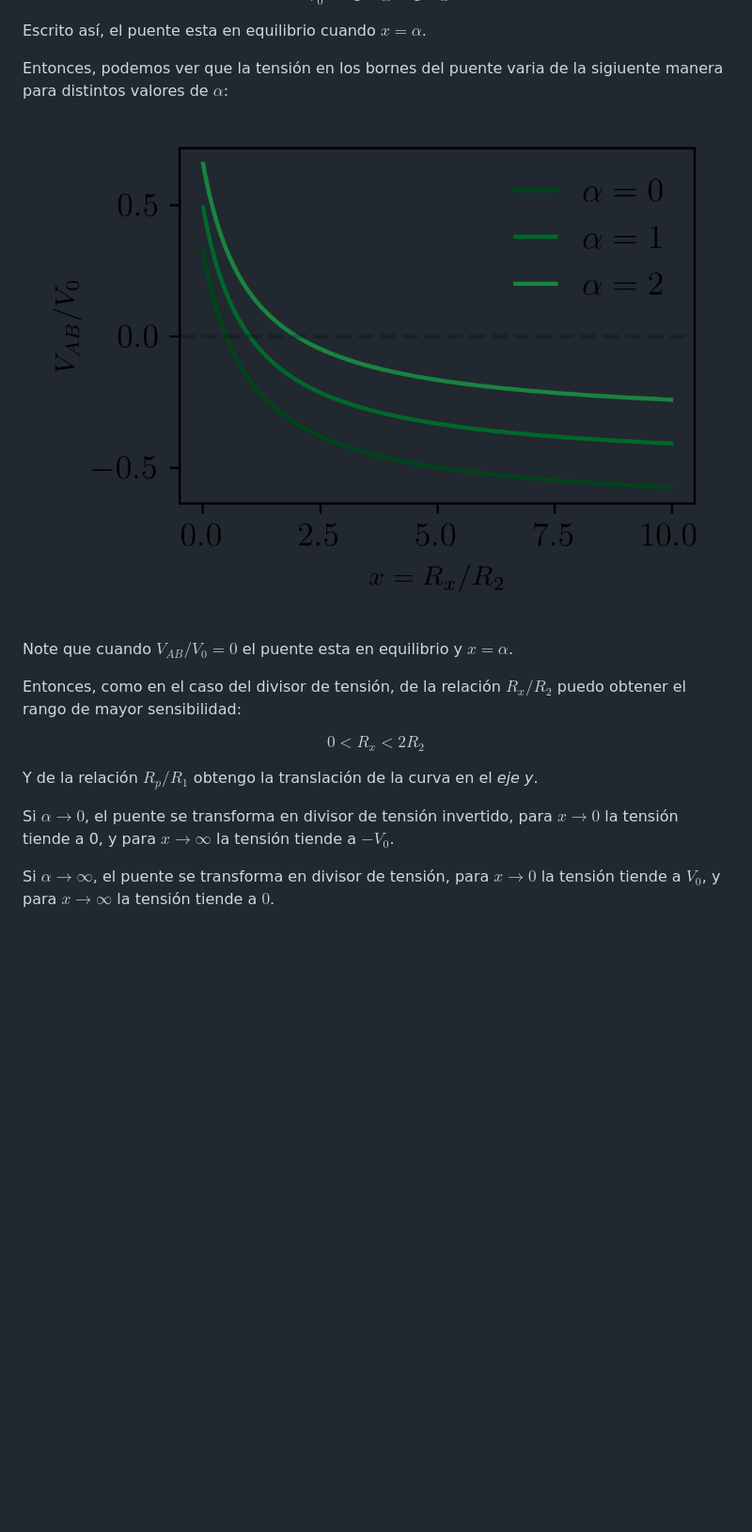
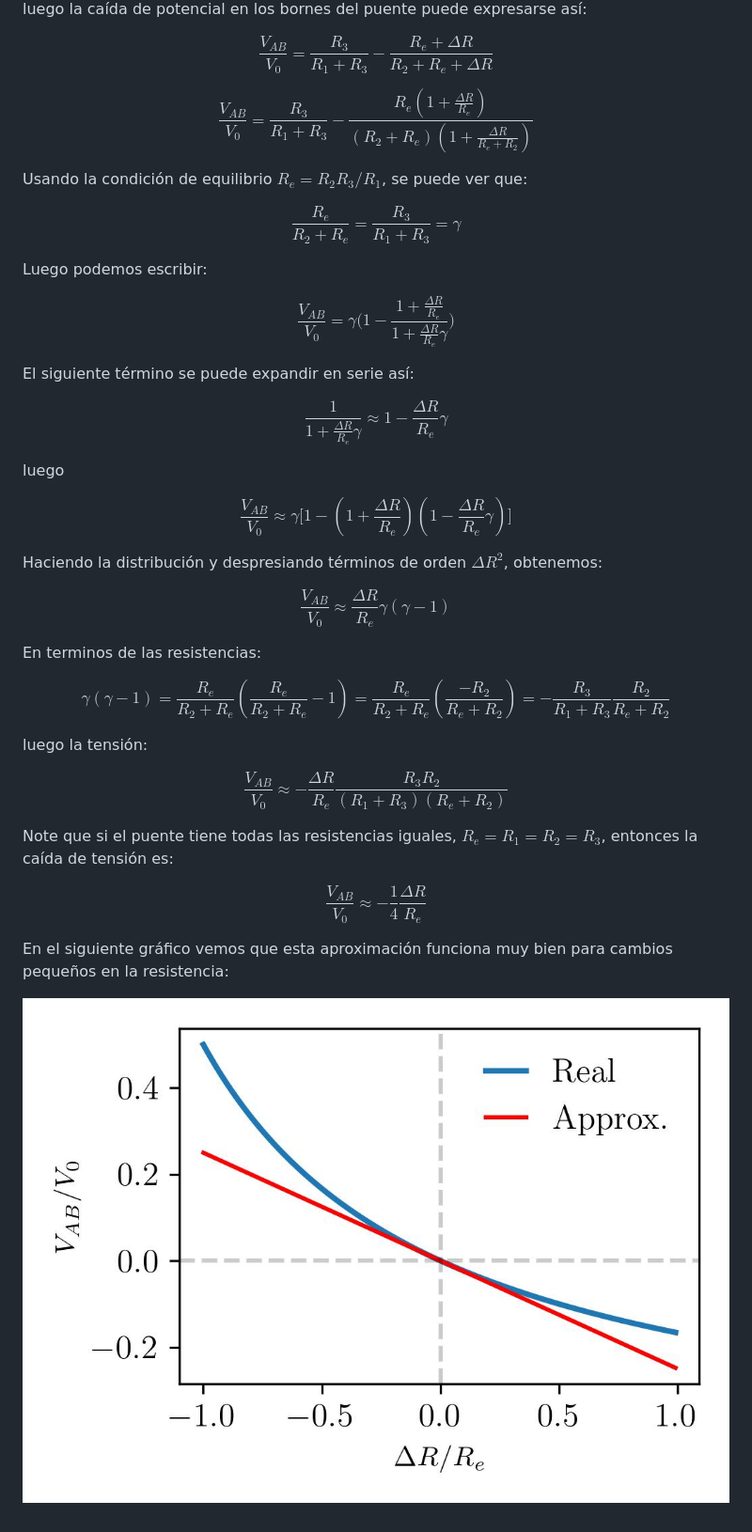
Before and after one commit to chacoma/LABO3_DF_UBA, a Markdown page: Apuntes/Puente de Wheatstone.md, the part around the change printed below. Shown: that part at 94% size. Rendered like a GitHub page; pictures changed too: Apuntes/images/Vab_puenteW.png, Apuntes/images/VpuenteW.jpg (added); blank space fills up the shorter version.

```diff
--- a/Apuntes/Puente de Wheatstone.md
+++ b/Apuntes/Puente de Wheatstone.md
@@ -57,21 +55,63 @@ $$
 $$
 
-Escrito así, el puente esta en equilibrio cuando $x=\alpha$.
-
-Entonces, podemos ver que la tensión en los bornes del puente varia de la sigiuente manera para distintos valores de $\alpha$:
-
-![vab](images/Vab_puenteW.png)
-
-Note que cuando $V_{AB}/V_0 =0$ el puente esta en equilibrio y $x=\alpha$.
-
-Entonces, como en el caso del divisor de tensión, de la relación $R_x/R_2$ puedo obtener el rango de mayor sensibilidad:
+luego la caída de potencial en los bornes del puente puede expresarse así:
 
 $$
-0<R_x<2R_2
+\frac{V_{AB}}{V_0} =  \frac{R_3}{R_1+R_3} - \frac{R_e + \Delta R}{R_2+ R_e+\Delta R}
 $$
 
-Y de la relación $R_p/R_1$ obtengo la translación de la curva en el *eje y*.
+$$
+\frac{V_{AB}}{V_0} =  \frac{R_3}{R_1+R_3} - \frac{R_e (1+ \frac{\Delta R}{R_e})}{ (R_2 + R_e) (1+ \frac{\Delta R}{ R_e + R_2}) }
+$$
 
-Si $\alpha\to0$, el puente se transforma en divisor de tensión invertido, para $x\to0$ la tensión tiende a 0, y para $x\to\infty$ la tensión tiende a $-V_0$.
+Usando la condición de equilibrio $R_e = R_2R_3/R_1$, se puede ver que:
 
-Si $\alpha\to\infty$, el puente se transforma en divisor de tensión, para $x\to0$ la tensión tiende a $V_0$, y para $x\to\infty$ la tensión tiende a $0$.
+$$
+\frac{R_e}{R_2 + R_e} = \frac{R_3}{R_1 + R_3} = \gamma
+$$
+
+Luego podemos escribir:
+
+$$
+\frac{V_{AB}}{V_0} = \gamma \big( 1 - \frac{ 1+ \frac{\Delta R}{R_e} }{ 1 + \frac{\Delta R}{R_e}\gamma  }     \big)
+$$
+
+El siguiente término se puede expandir en serie así:
+
+$$
+\frac{ 1 }{ 1 + \frac{\Delta R}{R_e}\gamma } \approx 1 -  \frac{\Delta R}{R_e}\gamma
+$$
+
+luego
+
+$$
+\frac{V_{AB}}{V_0} \approx \gamma \big [ 1 - ( 1 + \frac{\Delta R}{R_e} ) (1 -  \frac{\Delta R}{R_e}\gamma) \big]
+$$
+
+Haciendo la distribución y despresiando términos de orden $\Delta R ^2$, obtenemos:
+
+$$
+\frac{V_{AB}}{V_0} \approx \frac{\Delta R}{R_e} \gamma (\gamma-1)
+$$
+
+En terminos de las resistencias:
+
+$$
+\gamma (\gamma-1) = \frac{R_e}{R_2 + R_e} (\frac{R_e}{R_2 + R_e} -1 ) = \frac{R_e}{R_2 + R_e} ( \frac{-R_2}{R_e + R_2} ) = - \frac{R_3}{R_1+R_3} \frac{R_2}{R_e + R_2}
+$$
+
+luego la tensión:
+
+$$
+\frac{V_{AB}}{V_0} \approx - \frac{\Delta R}{R_e} \frac{R_3 R_2}{ (R_1+R_3)(R_e + R_2) }
+$$
+
+Note que si el puente tiene todas las resistencias iguales, $R_e=R_1=R_2=R_3$, entonces la caída de tensión es:
+
+$$
+\frac{V_{AB}}{V_0} \approx -\frac{1}{4} \frac{\Delta R}{R_e}
+$$
+
+En el siguiente gráfico vemos que esta aproximación funciona muy bien para cambios pequeños en la resistencia:
+
+![pw](images/VpuenteW.jpg)
```
Also changed, not shown: other parts of Apuntes/Puente de Wheatstone.md (+9 -11 lines), Apuntes/images/puenteW.jpg, 1 other file.
